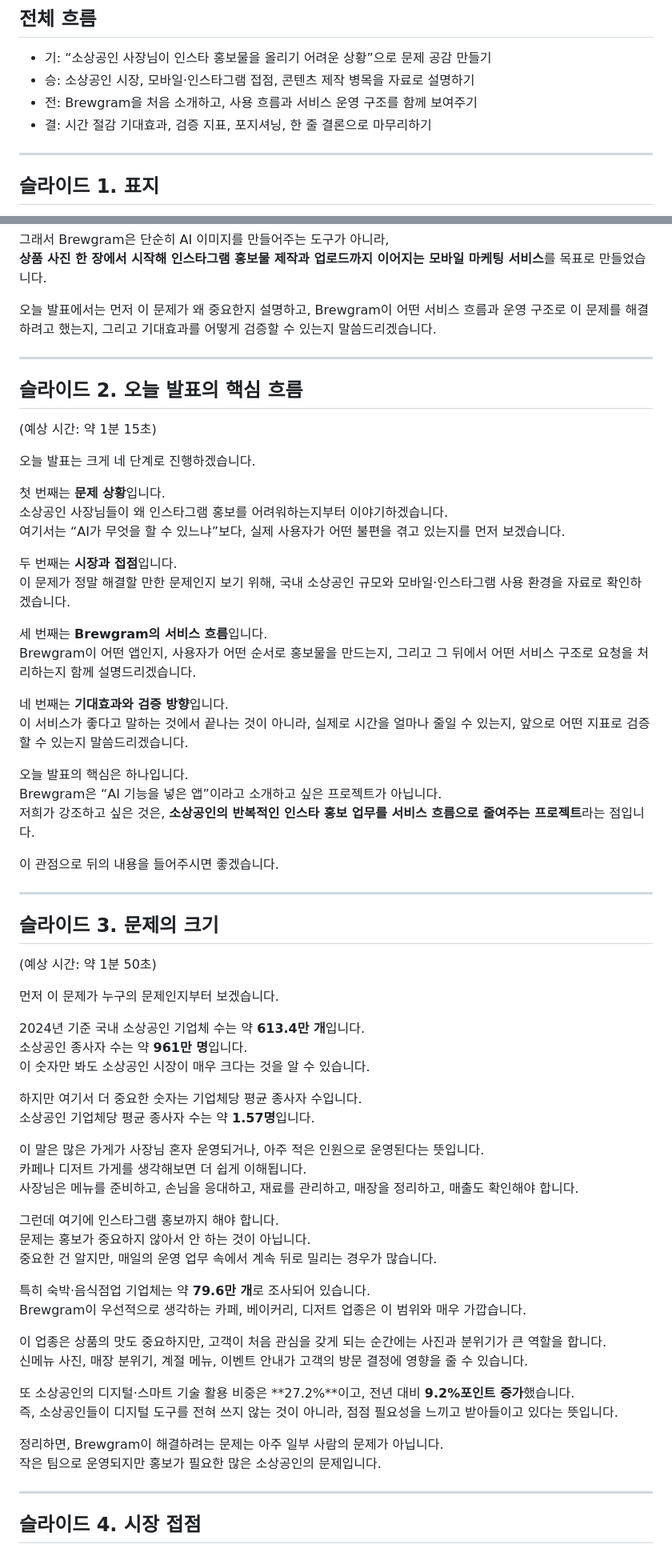
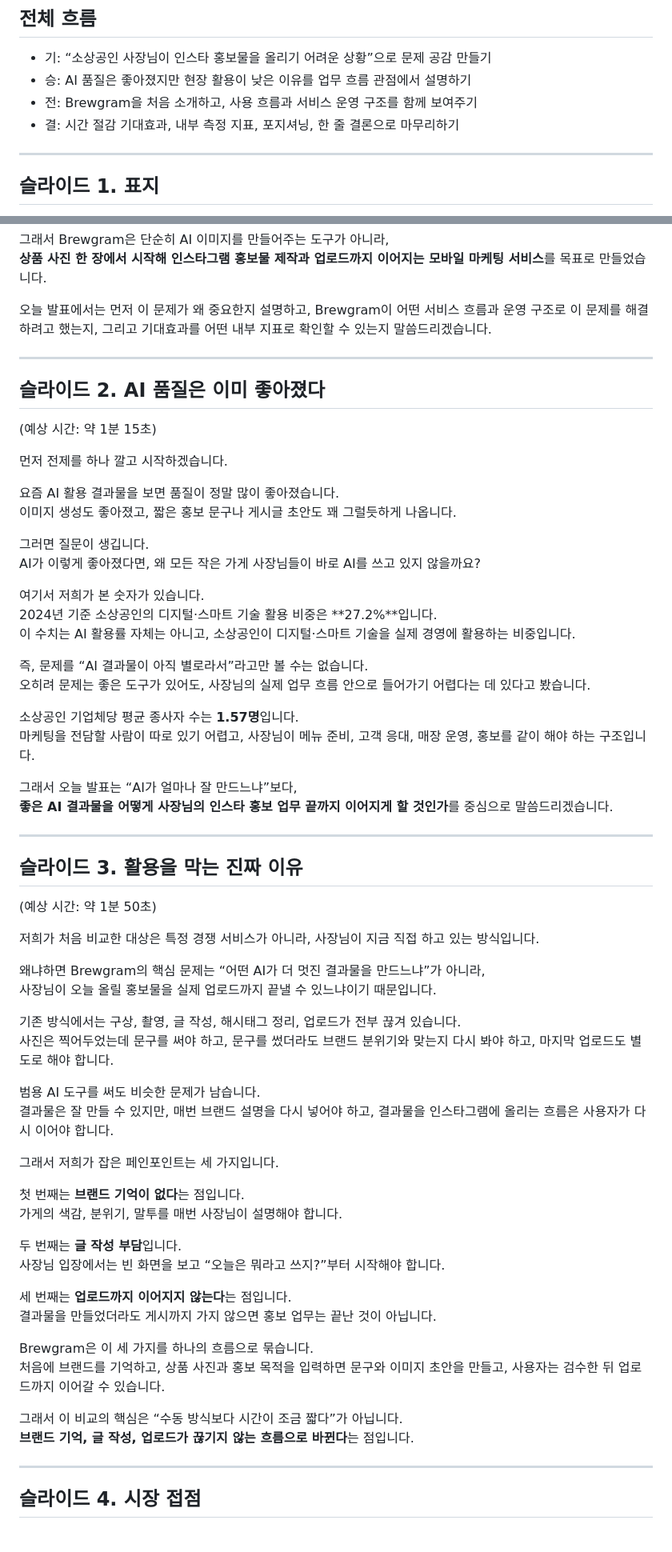
Before and after one commit to juyoung-song/Gen_for_SmallBusiness, a Markdown page: docs/brewgram_presentation_script_v1.md, 2 parts joined by grey strips. Shown at 80% size. Drawn GitHub-style.

Commit message:
Revise Brewgram pitch script flow

```diff
--- a/docs/brewgram_presentation_script_v1.md
+++ b/docs/brewgram_presentation_script_v1.md
@@ -11,9 +11,9 @@
 ## 전체 흐름
 
 - 기: “소상공인 사장님이 인스타 홍보물을 올리기 어려운 상황”으로 문제 공감 만들기
-- 승: 소상공인 시장, 모바일·인스타그램 접점, 콘텐츠 제작 병목을 자료로 설명하기
+- 승: AI 품질은 좋아졌지만 현장 활용이 낮은 이유를 업무 흐름 관점에서 설명하기
 - 전: Brewgram을 처음 소개하고, 사용 흐름과 서비스 운영 구조를 함께 보여주기
-- 결: 시간 절감 기대효과, 검증 지표, 포지셔닝, 한 줄 결론으로 마무리하기
+- 결: 시간 절감 기대효과, 내부 측정 지표, 포지셔닝, 한 줄 결론으로 마무리하기
 
 ---
 
@@ -34,69 +34,68 @@ Brewgram은 카페, 베이커리, 디저트 가게 사장님이 인스타그램
 그래서 Brewgram은 단순히 AI 이미지를 만들어주는 도구가 아니라,
 **상품 사진 한 장에서 시작해 인스타그램 홍보물 제작과 업로드까지 이어지는 모바일 마케팅 서비스**를 목표로 만들었습니다.
 
-오늘 발표에서는 먼저 이 문제가 왜 중요한지 설명하고, Brewgram이 어떤 서비스 흐름과 운영 구조로 이 문제를 해결하려고 했는지, 그리고 기대효과를 어떻게 검증할 수 있는지 말씀드리겠습니다.
+오늘 발표에서는 먼저 이 문제가 왜 중요한지 설명하고, Brewgram이 어떤 서비스 흐름과 운영 구조로 이 문제를 해결하려고 했는지, 그리고 기대효과를 어떤 내부 지표로 확인할 수 있는지 말씀드리겠습니다.
 
 ---
 
-## 슬라이드 2. 오늘 발표의 핵심 흐름
+## 슬라이드 2. AI 품질은 이미 좋아졌다
 
 (예상 시간: 약 1분 15초)
 
-오늘 발표는 크게 네 단계로 진행하겠습니다.
+먼저 전제를 하나 깔고 시작하겠습니다.
 
-첫 번째는 **문제 상황**입니다.
-소상공인 사장님들이 왜 인스타그램 홍보를 어려워하는지부터 이야기하겠습니다.
-여기서는 “AI가 무엇을 할 수 있느냐”보다, 실제 사용자가 어떤 불편을 겪고 있는지를 먼저 보겠습니다.
+요즘 AI 활용 결과물을 보면 품질이 정말 많이 좋아졌습니다.
+이미지 생성도 좋아졌고, 짧은 홍보 문구나 게시글 초안도 꽤 그럴듯하게 나옵니다.
 
-두 번째는 **시장과 접점**입니다.
-이 문제가 정말 해결할 만한 문제인지 보기 위해, 국내 소상공인 규모와 모바일·인스타그램 사용 환경을 자료로 확인하겠습니다.
+그러면 질문이 생깁니다.
+AI가 이렇게 좋아졌다면, 왜 모든 작은 가게 사장님들이 바로 AI를 쓰고 있지 않을까요?
 
-세 번째는 **Brewgram의 서비스 흐름**입니다.
-Brewgram이 어떤 앱인지, 사용자가 어떤 순서로 홍보물을 만드는지, 그리고 그 뒤에서 어떤 서비스 구조로 요청을 처리하는지 함께 설명드리겠습니다.
+여기서 저희가 본 숫자가 있습니다.
+2024년 기준 소상공인의 디지털·스마트 기술 활용 비중은 **27.2%**입니다.
+이 수치는 AI 활용률 자체는 아니고, 소상공인이 디지털·스마트 기술을 실제 경영에 활용하는 비중입니다.
 
-네 번째는 **기대효과와 검증 방향**입니다.
-이 서비스가 좋다고 말하는 것에서 끝나는 것이 아니라, 실제로 시간을 얼마나 줄일 수 있는지, 앞으로 어떤 지표로 검증할 수 있는지 말씀드리겠습니다.
+즉, 문제를 “AI 결과물이 아직 별로라서”라고만 볼 수는 없습니다.
+오히려 문제는 좋은 도구가 있어도, 사장님의 실제 업무 흐름 안으로 들어가기 어렵다는 데 있다고 봤습니다.
 
-오늘 발표의 핵심은 하나입니다.
-Brewgram은 “AI 기능을 넣은 앱”이라고 소개하고 싶은 프로젝트가 아닙니다.
-저희가 강조하고 싶은 것은, **소상공인의 반복적인 인스타 홍보 업무를 서비스 흐름으로 줄여주는 프로젝트**라는 점입니다.
+소상공인 기업체당 평균 종사자 수는 **1.57명**입니다.
+마케팅을 전담할 사람이 따로 있기 어렵고, 사장님이 메뉴 준비, 고객 응대, 매장 운영, 홍보를 같이 해야 하는 구조입니다.
 
-이 관점으로 뒤의 내용을 들어주시면 좋겠습니다.
+그래서 오늘 발표는 “AI가 얼마나 잘 만드느냐”보다,
+**좋은 AI 결과물을 어떻게 사장님의 인스타 홍보 업무 끝까지 이어지게 할 것인가**를 중심으로 말씀드리겠습니다.
 
 ---
 
-## 슬라이드 3. 문제의 크기
+## 슬라이드 3. 활용을 막는 진짜 이유
 
 (예상 시간: 약 1분 50초)
 
-먼저 이 문제가 누구의 문제인지부터 보겠습니다.
+저희가 처음 비교한 대상은 특정 경쟁 서비스가 아니라, 사장님이 지금 직접 하고 있는 방식입니다.
 
-2024년 기준 국내 소상공인 기업체 수는 약 **613.4만 개**입니다.
-소상공인 종사자 수는 약 **961만 명**입니다.
-이 숫자만 봐도 소상공인 시장이 매우 크다는 것을 알 수 있습니다.
+왜냐하면 Brewgram의 핵심 문제는 “어떤 AI가 더 멋진 결과물을 만드느냐”가 아니라,
+사장님이 오늘 올릴 홍보물을 실제 업로드까지 끝낼 수 있느냐이기 때문입니다.
 
-하지만 여기서 더 중요한 숫자는 기업체당 평균 종사자 수입니다.
-소상공인 기업체당 평균 종사자 수는 약 **1.57명**입니다.
+기존 방식에서는 구상, 촬영, 글 작성, 해시태그 정리, 업로드가 전부 끊겨 있습니다.
+사진은 찍어두었는데 문구를 써야 하고, 문구를 썼더라도 브랜드 분위기와 맞는지 다시 봐야 하고, 마지막 업로드도 별도로 해야 합니다.
 
-이 말은 많은 가게가 사장님 혼자 운영되거나, 아주 적은 인원으로 운영된다는 뜻입니다.
-카페나 디저트 가게를 생각해보면 더 쉽게 이해됩니다.
-사장님은 메뉴를 준비하고, 손님을 응대하고, 재료를 관리하고, 매장을 정리하고, 매출도 확인해야 합니다.
+범용 AI 도구를 써도 비슷한 문제가 남습니다.
+결과물은 잘 만들 수 있지만, 매번 브랜드 설명을 다시 넣어야 하고, 결과물을 인스타그램에 올리는 흐름은 사용자가 다시 이어야 합니다.
 
-그런데 여기에 인스타그램 홍보까지 해야 합니다.
-문제는 홍보가 중요하지 않아서 안 하는 것이 아닙니다.
-중요한 건 알지만, 매일의 운영 업무 속에서 계속 뒤로 밀리는 경우가 많습니다.
+그래서 저희가 잡은 페인포인트는 세 가지입니다.
 
-특히 숙박·음식점업 기업체는 약 **79.6만 개**로 조사되어 있습니다.
-Brewgram이 우선적으로 생각하는 카페, 베이커리, 디저트 업종은 이 범위와 매우 가깝습니다.
+첫 번째는 **브랜드 기억이 없다**는 점입니다.
+가게의 색감, 분위기, 말투를 매번 사장님이 설명해야 합니다.
 
-이 업종은 상품의 맛도 중요하지만, 고객이 처음 관심을 갖게 되는 순간에는 사진과 분위기가 큰 역할을 합니다.
-신메뉴 사진, 매장 분위기, 계절 메뉴, 이벤트 안내가 고객의 방문 결정에 영향을 줄 수 있습니다.
+두 번째는 **글 작성 부담**입니다.
+사장님 입장에서는 빈 화면을 보고 “오늘은 뭐라고 쓰지?”부터 시작해야 합니다.
 
-또 소상공인의 디지털·스마트 기술 활용 비중은 **27.2%**이고, 전년 대비 **9.2%포인트 증가**했습니다.
-즉, 소상공인들이 디지털 도구를 전혀 쓰지 않는 것이 아니라, 점점 필요성을 느끼고 받아들이고 있다는 뜻입니다.
+세 번째는 **업로드까지 이어지지 않는다**는 점입니다.
+결과물을 만들었더라도 게시까지 가지 않으면 홍보 업무는 끝난 것이 아닙니다.
 
-정리하면, Brewgram이 해결하려는 문제는 아주 일부 사람의 문제가 아닙니다.
-작은 팀으로 운영되지만 홍보가 필요한 많은 소상공인의 문제입니다.
+Brewgram은 이 세 가지를 하나의 흐름으로 묶습니다.
+처음에 브랜드를 기억하고, 상품 사진과 홍보 목적을 입력하면 문구와 이미지 초안을 만들고, 사용자는 검수한 뒤 업로드까지 이어갈 수 있습니다.
+
+그래서 이 비교의 핵심은 “수동 방식보다 시간이 조금 짧다”가 아닙니다.
+**브랜드 기억, 글 작성, 업로드가 끊기지 않는 흐름으로 바뀐다**는 점입니다.
 
 ---
 
```
Also changed, not shown: other parts of docs/brewgram_presentation_script_v1.md (+23 -20 lines).
